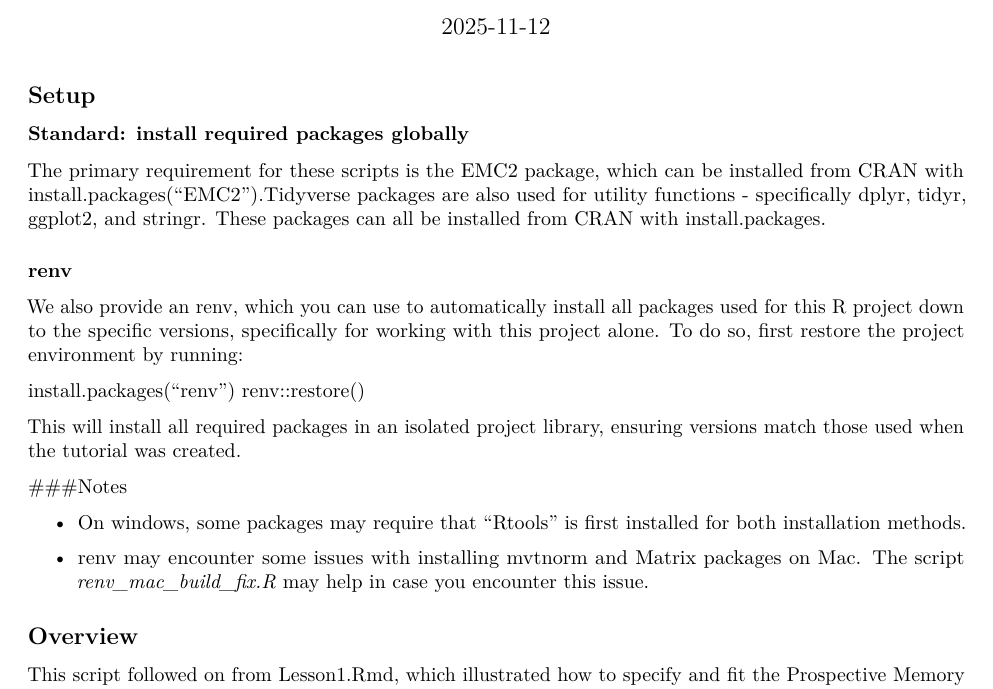
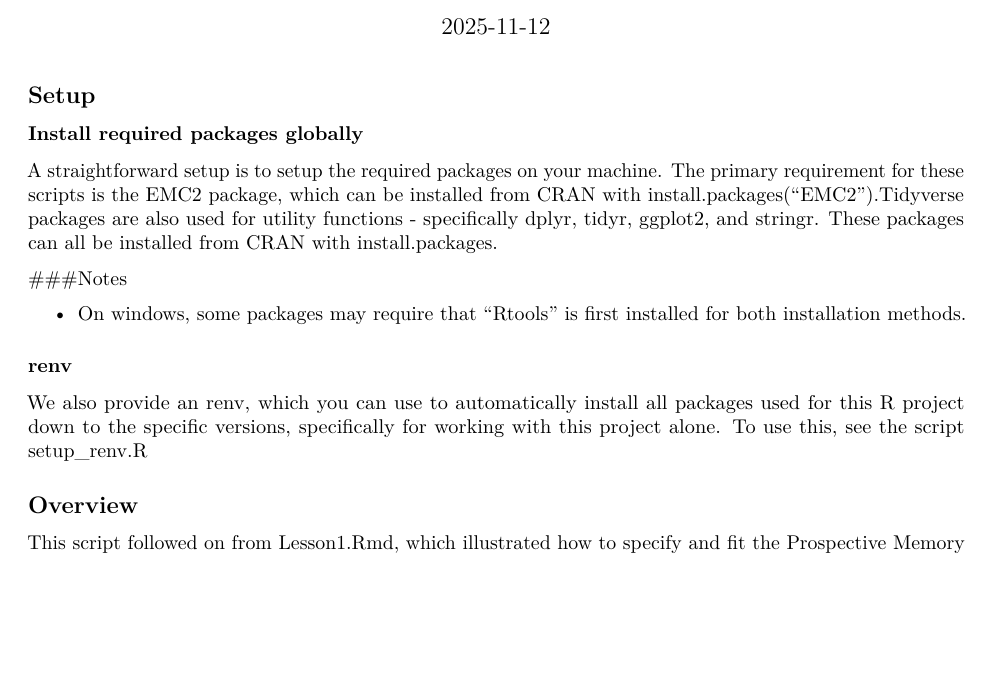
Before and after one commit to lukestrickland/ExpressingTheories_Tutorial, an R Markdown document (Lesson2.Rmd): part of page 1 of 22, cut so that both start at the same text, the shorter picture padded with empty space. Rendered offline with R 4.5, knitr and Pandoc, then LaTeX, with nearby package versions; some code elsewhere in the file could not run offline.

Commit message:
Lesson2 renv instructions

```diff
--- a/Lesson2.Rmd
+++ b/Lesson2.Rmd
@@ -13,30 +13,22 @@ editor_options:
 
 ## Setup
 
-### Standard: install required packages globally
+### Install required packages globally
+A straightforward setup is to setup the required packages on your machine.
 The primary requirement for these scripts is the EMC2 package,
 which can be installed from CRAN with install.packages("EMC2").Tidyverse packages
 are also used for utility functions - specifically dplyr, tidyr, ggplot2, and
 stringr. These packages can all be installed from CRAN with install.packages.
-
-### renv
-We also provide an renv, which you can use to automatically install all packages
-used for this R project down to the specific versions, specifically
-for working with this project alone. To do so, first restore
-the project environment by running:
-
-   install.packages("renv")
-   renv::restore()
-
-This will install all required packages in an isolated project library,
-ensuring versions match those used when the tutorial was created.
 
 ###Notes
 
 - On windows, some packages may require that "Rtools" is first installed for both
 installation methods.
 
-- renv may encounter some issues with installing mvtnorm and Matrix packages on Mac. The script *renv_mac_build_fix.R* may help in case you encounter this issue.
+### renv
+We also provide an renv, which you can use to automatically install all packages
+used for this R project down to the specific versions, specifically
+for working with this project alone. To use this, see the script setup_renv.R
 
 ## Overview
 
```
